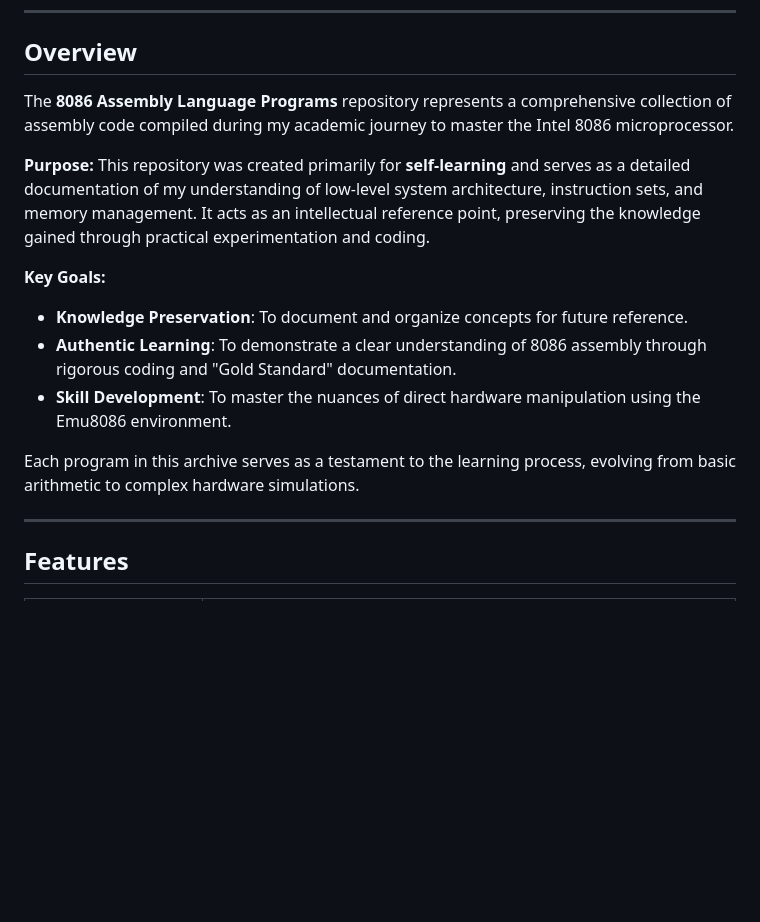
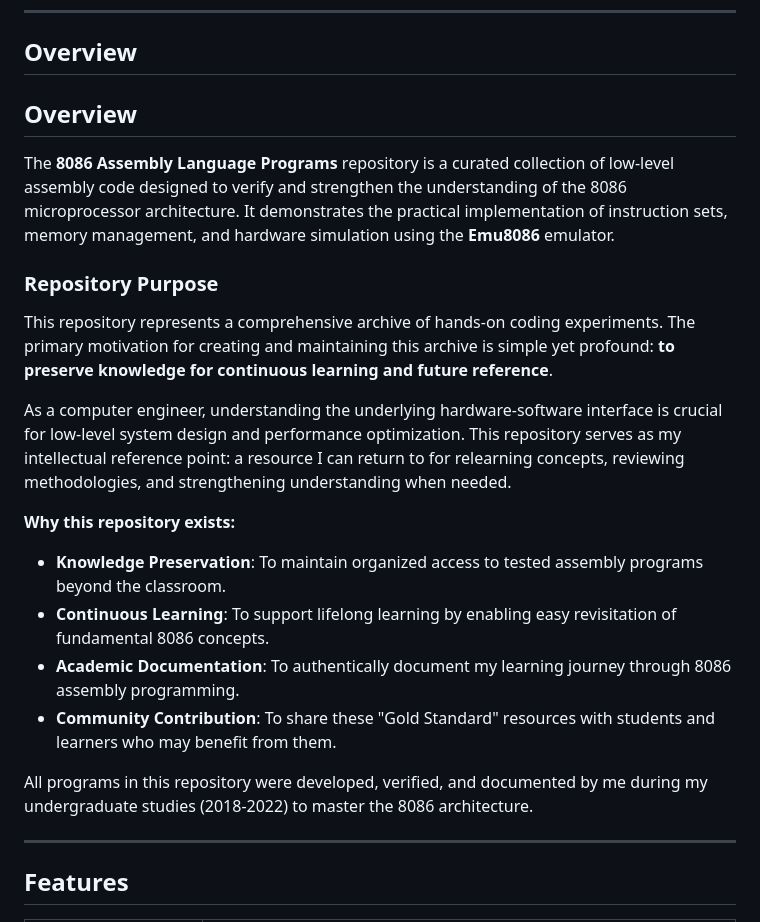
Before and after one commit to Amey-Thakur/8086-ASSEMBLY-LANGUAGE-PROGRAMS, a Markdown page: README.md, the part around the change. Drawn GitHub-style; blank space fills up the shorter version.

Commit message:
8086 Assembly Language (ASM)

```diff
--- a/README.md
+++ b/README.md
@@ -51,17 +51,24 @@
 <!-- OVERVIEW -->
 ## Overview
 
-The **8086 Assembly Language Programs** repository represents a comprehensive collection of assembly code compiled during my academic journey to master the Intel 8086 microprocessor.
+## Overview
 
-**Purpose:**
-This repository was created primarily for **self-learning** and serves as a detailed documentation of my understanding of low-level system architecture, instruction sets, and memory management. It acts as an intellectual reference point, preserving the knowledge gained through practical experimentation and coding.
+The **8086 Assembly Language Programs** repository is a curated collection of low-level assembly code designed to verify and strengthen the understanding of the 8086 microprocessor architecture. It demonstrates the practical implementation of instruction sets, memory management, and hardware simulation using the **Emu8086** emulator.
 
-**Key Goals:**
-- **Knowledge Preservation**: To document and organize concepts for future reference.
-- **Authentic Learning**: To demonstrate a clear understanding of 8086 assembly through rigorous coding and "Gold Standard" documentation.
-- **Skill Development**: To master the nuances of direct hardware manipulation using the Emu8086 environment.
+### Repository Purpose
 
-Each program in this archive serves as a testament to the learning process, evolving from basic arithmetic to complex hardware simulations.
+This repository represents a comprehensive archive of hands-on coding experiments. The primary motivation for creating and maintaining this archive is simple yet profound: **to preserve knowledge for continuous learning and future reference**.
+
+As a computer engineer, understanding the underlying hardware-software interface is crucial for low-level system design and performance optimization. This repository serves as my intellectual reference point: a resource I can return to for relearning concepts, reviewing methodologies, and strengthening understanding when needed.
+
+**Why this repository exists:**
+
+- **Knowledge Preservation**: To maintain organized access to tested assembly programs beyond the classroom.
+- **Continuous Learning**: To support lifelong learning by enabling easy revisitation of fundamental 8086 concepts.
+- **Academic Documentation**: To authentically document my learning journey through 8086 assembly programming.
+- **Community Contribution**: To share these "Gold Standard" resources with students and learners who may benefit from them.
+
+All programs in this repository were developed, verified, and documented by me during my undergraduate studies (2018-2022) to master the 8086 architecture.
 
 ---
 
```
